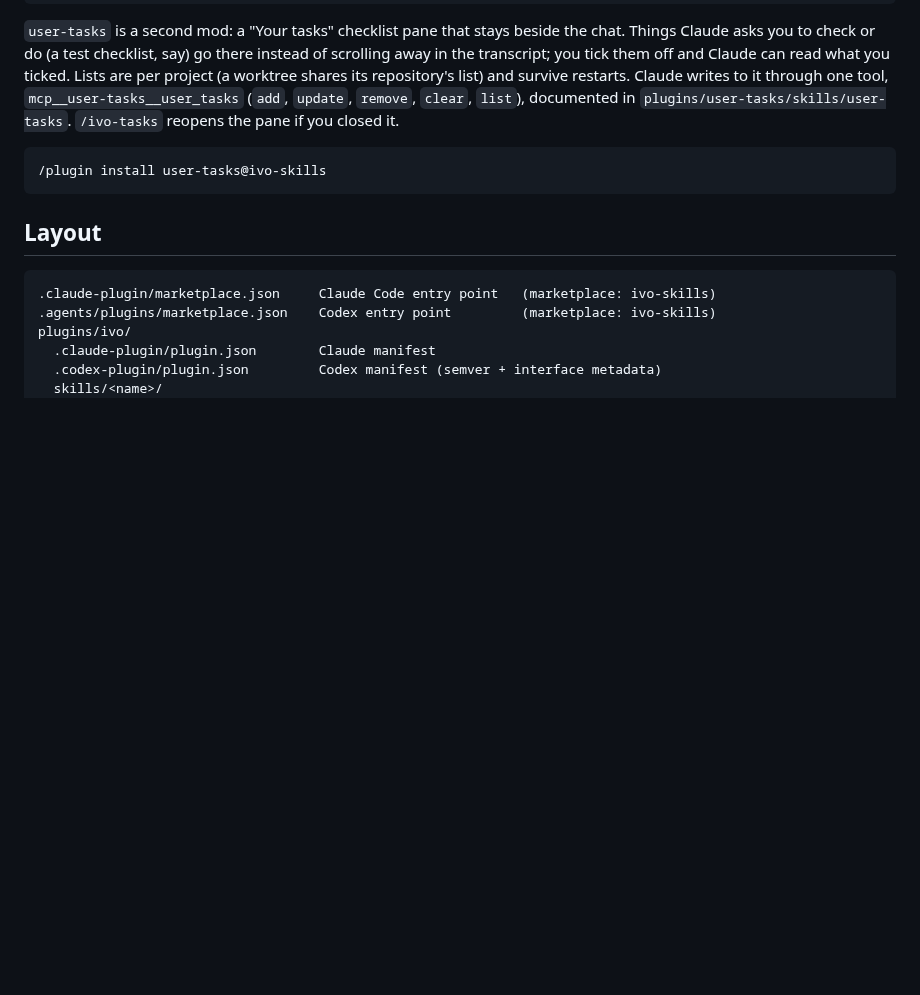
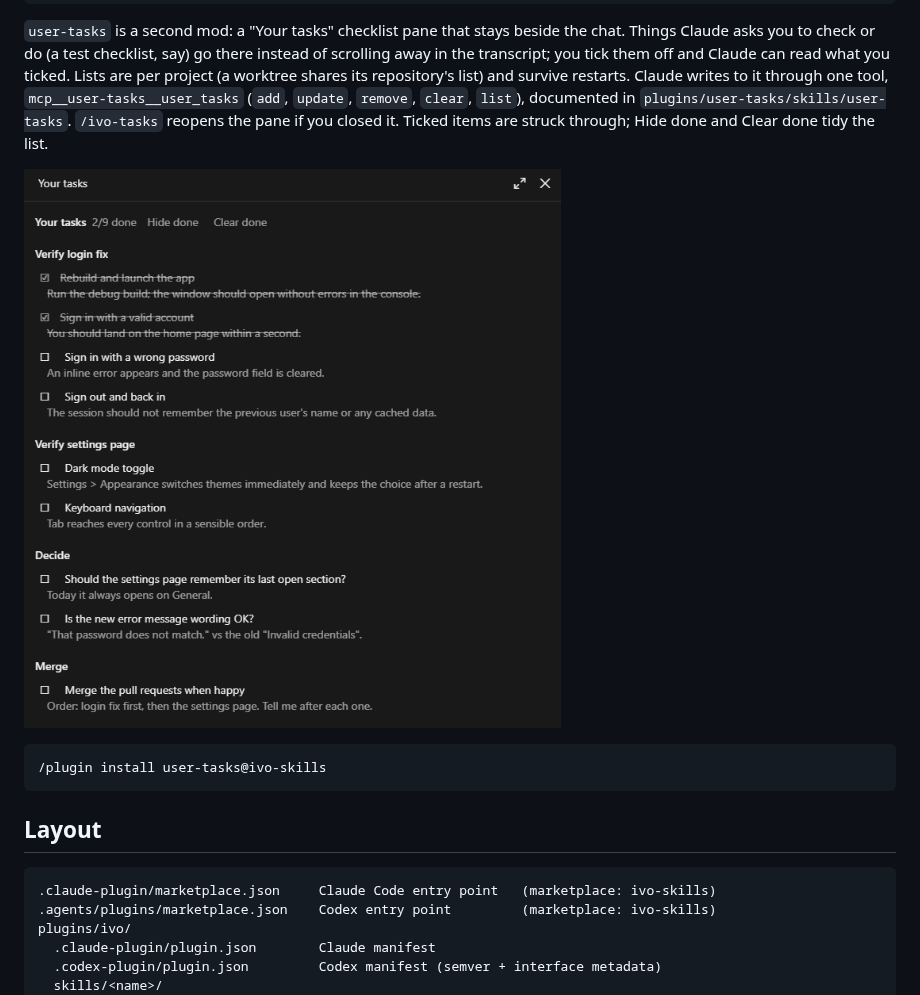
Before and after one commit to vakisddot/ivo-skills, a Markdown page: README.md, the part around the change. Rendered like a GitHub page; pictures changed too: docs/user-tasks.png (added); blank space fills up the shorter version.

Commit message:
Add a screenshot of the Your tasks pane to the README (#3)
Co-authored-by: Claude Sonnet 5.5 <noreply@anthropic.com>

````diff
--- a/README.md
+++ b/README.md
@@ -97,7 +97,10 @@ scrolling away in the transcript; you tick them off and Claude can read what you
 Lists are per project (a worktree shares its repository's list) and survive restarts.
 Claude writes to it through one tool, `mcp__user-tasks__user_tasks` (`add`, `update`,
 `remove`, `clear`, `list`), documented in `plugins/user-tasks/skills/user-tasks`.
-`/ivo-tasks` reopens the pane if you closed it.
+`/ivo-tasks` reopens the pane if you closed it. Ticked items are struck through;
+Hide done and Clear done tidy the list.
+
+![The Your tasks pane](docs/user-tasks.png)
 
 ```
 /plugin install user-tasks@ivo-skills
````
